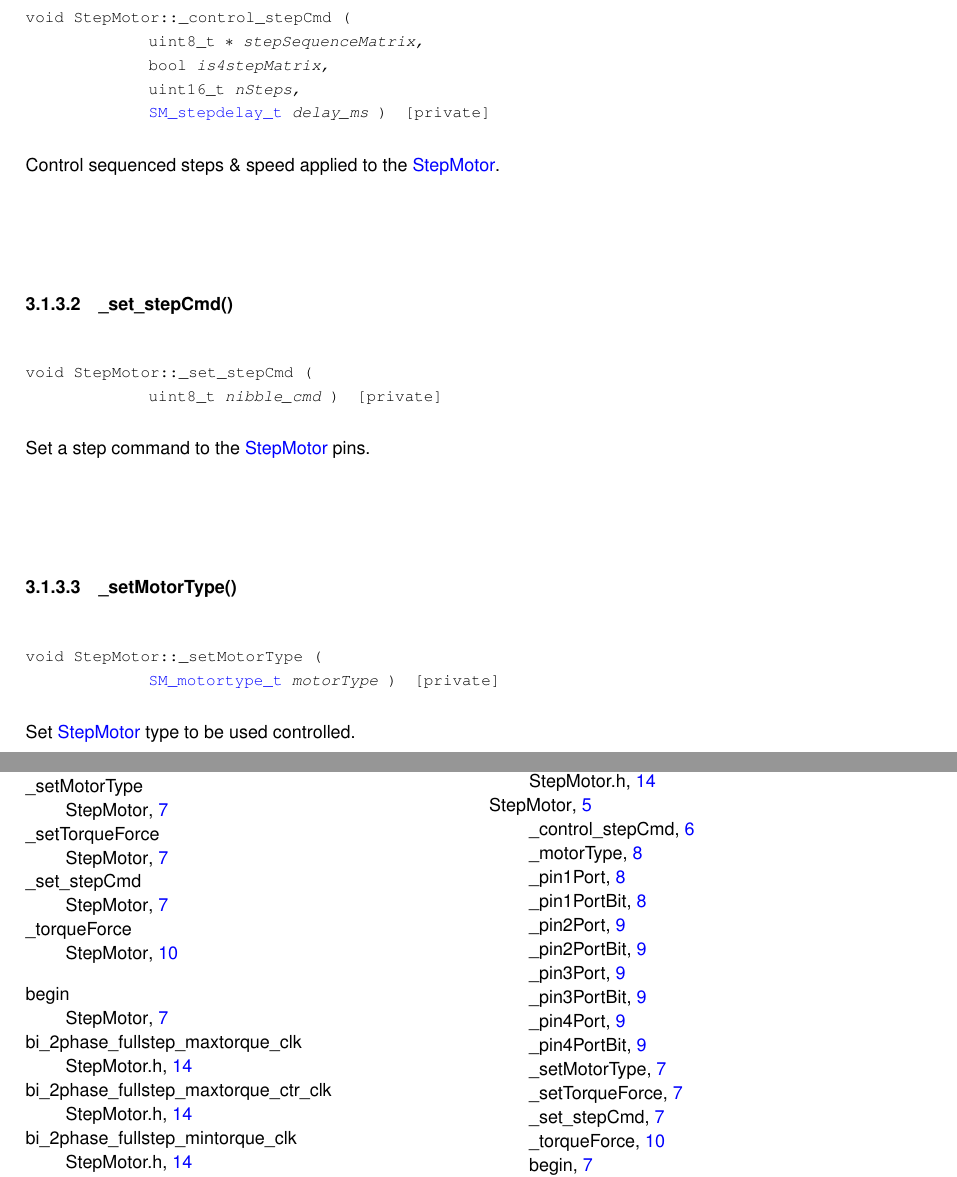
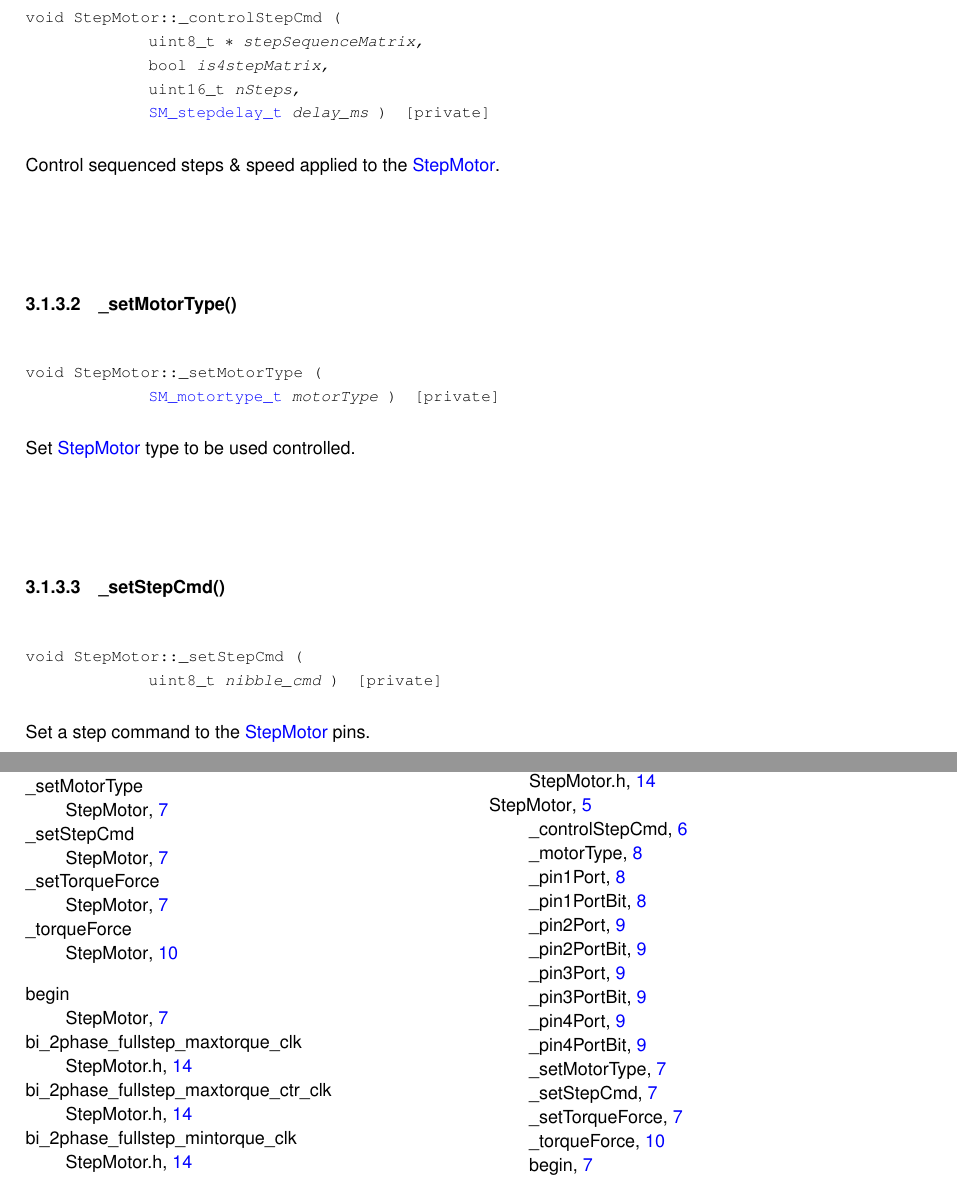
Before and after one commit to 1lucas1gabriel/StepMotor, a LaTeX book (doc/latex/refman.tex, which reads doc/latex/classStepMotor.tex): two parts of pages 11 and 21 of 22, joined at a grey line, cut so that both start at the same text. Compiled offline with pdfLaTeX.

Commit message:
doc update

```diff
--- a/doc/latex/classStepMotor.tex
+++ b/doc/latex/classStepMotor.tex
@@ -80 +75,0 @@ uint8\+\_\+t \mbox{\hyperlink{classStepMotor_ae07820c4d41e303d4a69e76aef76b663}{
-{\footnotesize\ttfamily void Step\+Motor\+::\+\_\+control\+\_\+step\+Cmd (\begin{DoxyParamCaption}\item[{uint8\+\_\+t $\ast$}]{step\+Sequence\+Matrix,  }\item[{bool}]{is4step\+Matrix,  }\item[{uint16\+\_\+t}]{n\+Steps,  }\item[{\mbox{\hyperlink{StepMotor_8h_ad67e7ac6fb1fc4d092af734bc7e73ff1}{S\+M\+\_\+stepdelay\+\_\+t}}}]{delay\+\_\+ms }\end{DoxyParamCaption})\hspace{0.3cm}{\ttfamily [private]}}
@@ -81,17 +80,8 @@ uint8\+\_\+t \mbox{\hyperlink{classStepMotor_ae07820c4d41e303d4a69e76aef76b663}{
+{\footnotesize\ttfamily void Step\+Motor\+::\+\_\+control\+Step\+Cmd (\begin{DoxyParamCaption}\item[{uint8\+\_\+t $\ast$}]{step\+Sequence\+Matrix,  }\item[{bool}]{is4step\+Matrix,  }\item[{uint16\+\_\+t}]{n\+Steps,  }\item[{\mbox{\hyperlink{StepMotor_8h_ad67e7ac6fb1fc4d092af734bc7e73ff1}{S\+M\+\_\+stepdelay\+\_\+t}}}]{delay\+\_\+ms }\end{DoxyParamCaption})\hspace{0.3cm}{\ttfamily [private]}}
 
 
 
 Control sequenced steps \& speed applied to the \mbox{\hyperlink{classStepMotor}{Step\+Motor}}.
-
-\mbox{\Hypertarget{classStepMotor_a8a5e3a1ec0083d363f0cedd4e5e418bf}\label{classStepMotor_a8a5e3a1ec0083d363f0cedd4e5e418bf}}
-\index{StepMotor@{StepMotor}!\_set\_stepCmd@{\_set\_stepCmd}}
-\index{\_set\_stepCmd@{\_set\_stepCmd}!StepMotor@{StepMotor}}
-\doxysubsubsection{\texorpdfstring{\_set\_stepCmd()}{\_set\_stepCmd()}}
-{\footnotesize\ttfamily void Step\+Motor\+::\+\_\+set\+\_\+step\+Cmd (\begin{DoxyParamCaption}\item[{uint8\+\_\+t}]{nibble\+\_\+cmd }\end{DoxyParamCaption})\hspace{0.3cm}{\ttfamily [private]}}
-
-
-
-Set a step command to the \mbox{\hyperlink{classStepMotor}{Step\+Motor}} pins.
 
 \mbox{\Hypertarget{classStepMotor_a9194fb22cc76cb65467b3df368931da6}\label{classStepMotor_a9194fb22cc76cb65467b3df368931da6}}
 \index{StepMotor@{StepMotor}!\_setMotorType@{\_setMotorType}}
@@ -102,6 +92,16 @@ Set a step command to the \mbox{\hyperlink{classStepMotor}{Step\+Motor}} pins.
 
 
 Set \mbox{\hyperlink{classStepMotor}{Step\+Motor}} type to be used controlled.
+
+\mbox{\Hypertarget{classStepMotor_a1a9a208f89d1dea9e987231d60574c10}\label{classStepMotor_a1a9a208f89d1dea9e987231d60574c10}}
+\index{StepMotor@{StepMotor}!\_setStepCmd@{\_setStepCmd}}
+\index{\_setStepCmd@{\_setStepCmd}!StepMotor@{StepMotor}}
+\doxysubsubsection{\texorpdfstring{\_setStepCmd()}{\_setStepCmd()}}
+{\footnotesize\ttfamily void Step\+Motor\+::\+\_\+set\+Step\+Cmd (\begin{DoxyParamCaption}\item[{uint8\+\_\+t}]{nibble\+\_\+cmd }\end{DoxyParamCaption})\hspace{0.3cm}{\ttfamily [private]}}
+
+
+
+Set a step command to the \mbox{\hyperlink{classStepMotor}{Step\+Motor}} pins.
 
 \mbox{\Hypertarget{classStepMotor_aeaf9136ba3a03a10d2263dea9ad22e95}\label{classStepMotor_aeaf9136ba3a03a10d2263dea9ad22e95}}
 \index{StepMotor@{StepMotor}!\_setTorqueForce@{\_setTorqueForce}}
```
Also changed, not shown: doc/latex/StepMotor_8cpp.tex (+1 -2 lines), doc/latex/StepMotor_8h.tex (+1 -2 lines), doc/latex/classStepMotor.tex (12 more changed lines), 10 other files.
